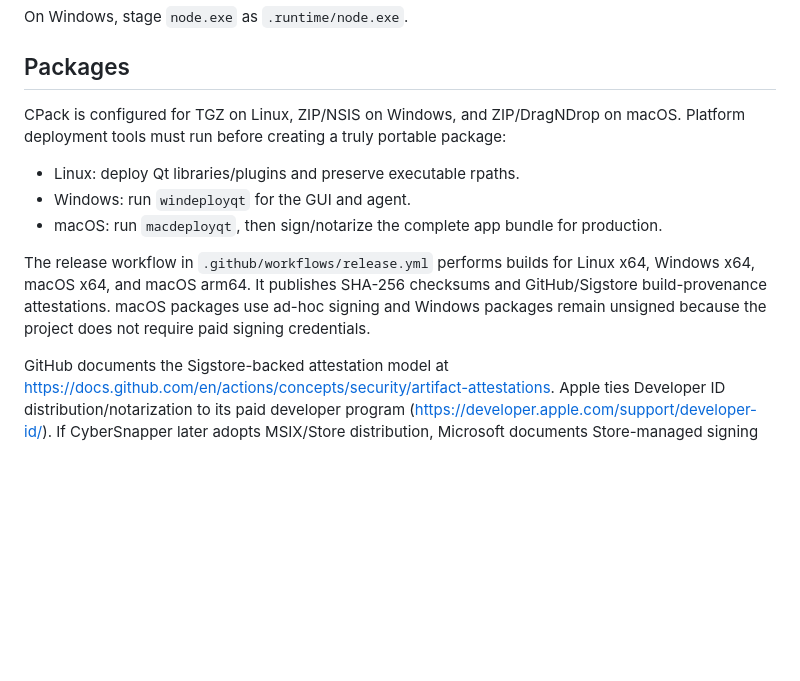
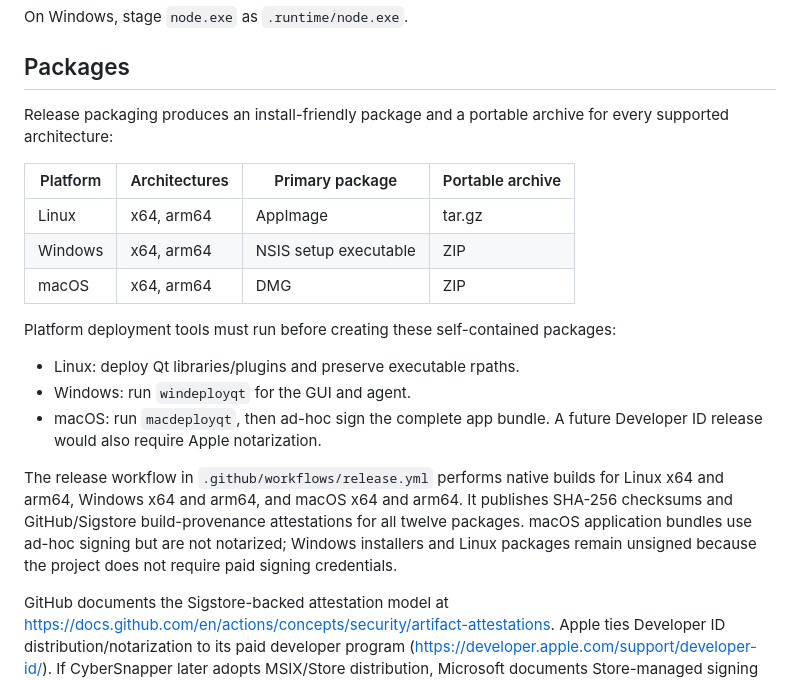
Before and after one commit to Alex9001/CyberSnapper, a Markdown page: docs/BUILDING.md, the part around the change. Drawn GitHub-style; blank space fills up the shorter version.

```diff
--- a/docs/BUILDING.md
+++ b/docs/BUILDING.md
@@ -54,12 +54,20 @@ On Windows, stage `node.exe` as `.runtime/node.exe`.
 
 ## Packages
 
-CPack is configured for TGZ on Linux, ZIP/NSIS on Windows, and ZIP/DragNDrop on macOS. Platform deployment tools must run before creating a truly portable package:
+Release packaging produces an install-friendly package and a portable archive for every supported architecture:
+
+| Platform | Architectures | Primary package | Portable archive |
+| --- | --- | --- | --- |
+| Linux | x64, arm64 | AppImage | tar.gz |
+| Windows | x64, arm64 | NSIS setup executable | ZIP |
+| macOS | x64, arm64 | DMG | ZIP |
+
+Platform deployment tools must run before creating these self-contained packages:
 
 - Linux: deploy Qt libraries/plugins and preserve executable rpaths.
 - Windows: run `windeployqt` for the GUI and agent.
-- macOS: run `macdeployqt`, then sign/notarize the complete app bundle for production.
+- macOS: run `macdeployqt`, then ad-hoc sign the complete app bundle. A future Developer ID release would also require Apple notarization.
 
-The release workflow in `.github/workflows/release.yml` performs builds for Linux x64, Windows x64, macOS x64, and macOS arm64. It publishes SHA-256 checksums and GitHub/Sigstore build-provenance attestations. macOS packages use ad-hoc signing and Windows packages remain unsigned because the project does not require paid signing credentials.
+The release workflow in `.github/workflows/release.yml` performs native builds for Linux x64 and arm64, Windows x64 and arm64, and macOS x64 and arm64. It publishes SHA-256 checksums and GitHub/Sigstore build-provenance attestations for all twelve packages. macOS application bundles use ad-hoc signing but are not notarized; Windows installers and Linux packages remain unsigned because the project does not require paid signing credentials.
 
 GitHub documents the Sigstore-backed attestation model at <https://docs.github.com/en/actions/concepts/security/artifact-attestations>. Apple ties Developer ID distribution/notarization to its paid developer program (<https://developer.apple.com/support/developer-id/>). If CyberSnapper later adopts MSIX/Store distribution, Microsoft documents Store-managed signing as a no-certificate-cost path at <https://learn.microsoft.com/en-us/windows/apps/package-and-deploy/code-signing-options>.
```
Also changed, not shown: README.md (+10 -8 lines), RELEASE.md (+23 -7 lines), docs/releases/v2.2.1.md (added, +32 -0 lines), assets/cybersnapper-512.png (added), 15 other files.
